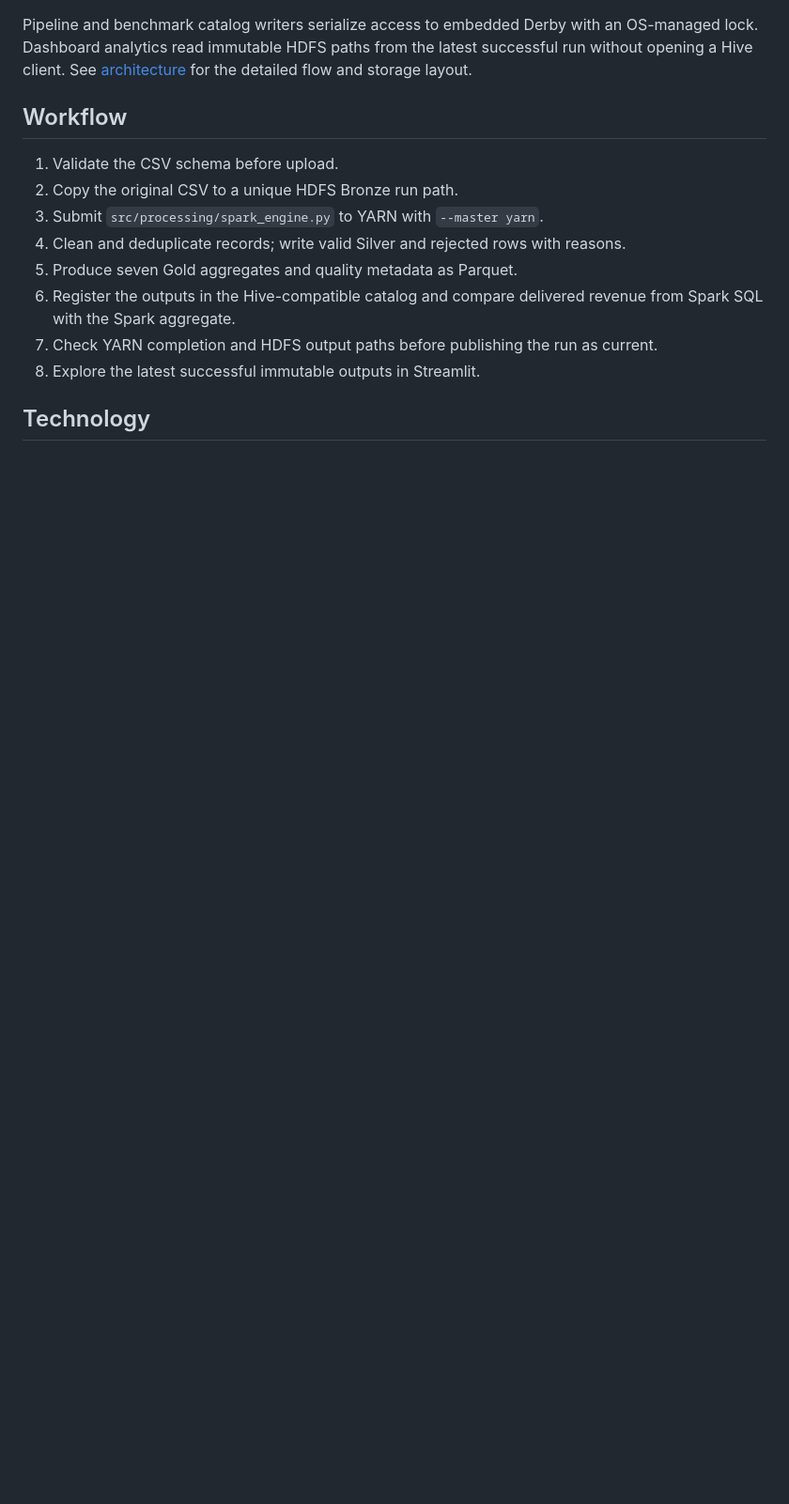
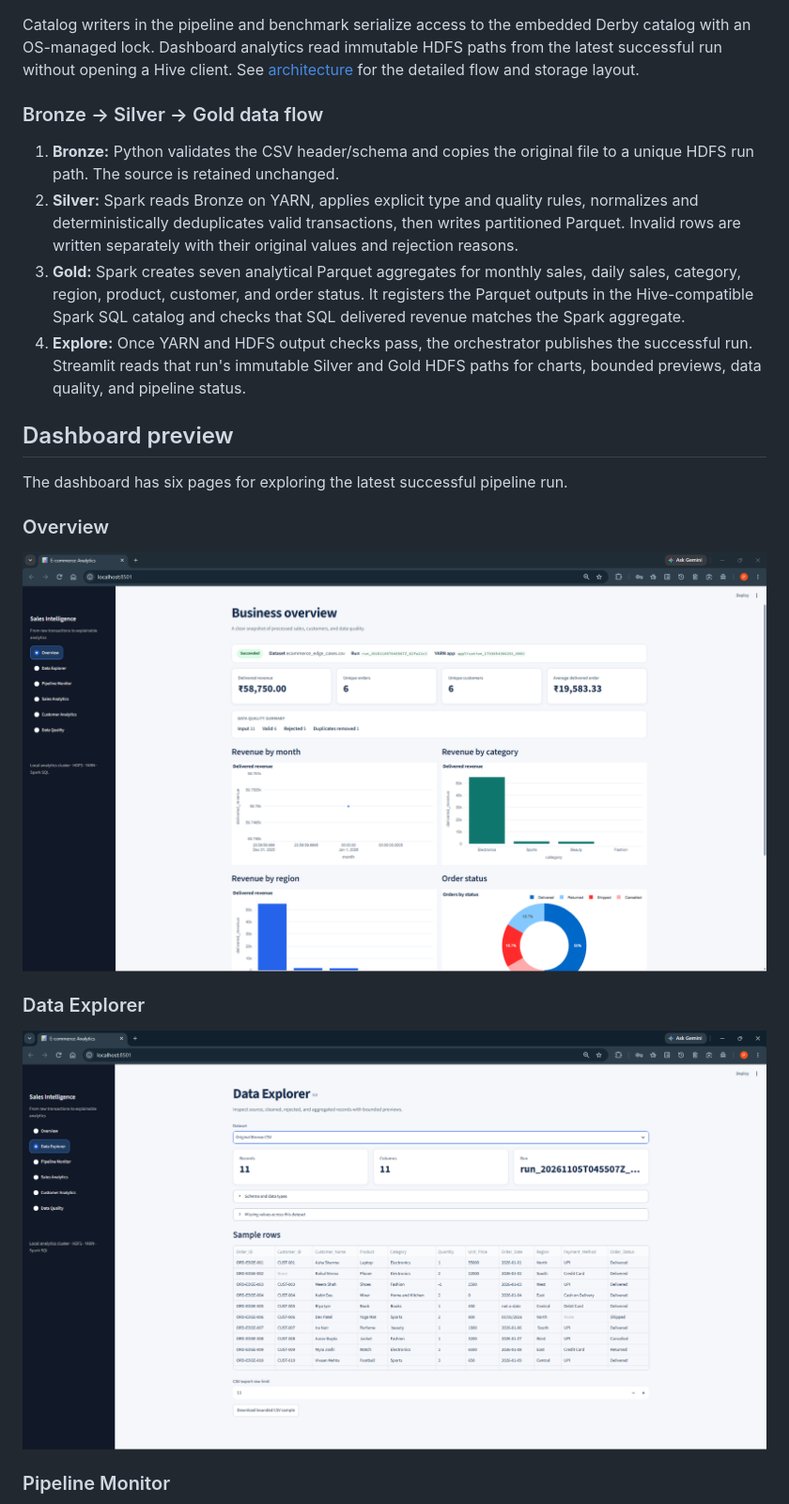
Before and after one commit to piyushsachdv/big-data-analytics-pipeline, a Markdown page: README.md, the part around one of its changes. Shown at 94% size. GitHub-like rendering; pictures changed too: docs/screenshots/data-explorer.png (added), docs/screenshots/overview.png (added); blank space fills up the shorter version.

Commit message:
docs: enhance README with dashboard screenshots

````diff
--- a/README.md
+++ b/README.md
@@ -41,17 +34,26 @@ flowchart LR
     DASHREAD --> UI[Streamlit and Plotly dashboard]
 ```
 
-Pipeline and benchmark catalog writers serialize access to embedded Derby with an OS-managed lock. Dashboard analytics read immutable HDFS paths from the latest successful run without opening a Hive client. See [architecture](docs/architecture.md) for the detailed flow and storage layout.
+Catalog writers in the pipeline and benchmark serialize access to the embedded Derby catalog with an OS-managed lock. Dashboard analytics read immutable HDFS paths from the latest successful run without opening a Hive client. See [architecture](docs/architecture.md) for the detailed flow and storage layout.
 
-## Workflow
+### Bronze → Silver → Gold data flow
 
-1. Validate the CSV schema before upload.
-2. Copy the original CSV to a unique HDFS Bronze run path.
-3. Submit `src/processing/spark_engine.py` to YARN with `--master yarn`.
-4. Clean and deduplicate records; write valid Silver and rejected rows with reasons.
-5. Produce seven Gold aggregates and quality metadata as Parquet.
-6. Register the outputs in the Hive-compatible catalog and compare delivered revenue from Spark SQL with the Spark aggregate.
-7. Check YARN completion and HDFS output paths before publishing the run as current.
-8. Explore the latest successful immutable outputs in Streamlit.
+1. **Bronze:** Python validates the CSV header/schema and copies the original file to a unique HDFS run path. The source is retained unchanged.
+2. **Silver:** Spark reads Bronze on YARN, applies explicit type and quality rules, normalizes and deterministically deduplicates valid transactions, then writes partitioned Parquet. Invalid rows are written separately with their original values and rejection reasons.
+3. **Gold:** Spark creates seven analytical Parquet aggregates for monthly sales, daily sales, category, region, product, customer, and order status. It registers the Parquet outputs in the Hive-compatible Spark SQL catalog and checks that SQL delivered revenue matches the Spark aggregate.
+4. **Explore:** Once YARN and HDFS output checks pass, the orchestrator publishes the successful run. Streamlit reads that run's immutable Silver and Gold HDFS paths for charts, bounded previews, data quality, and pipeline status.
 
-## Technology
+## Dashboard preview
+
+The dashboard has six pages for exploring the latest successful pipeline run.
+
+### Overview
+
+![Overview dashboard showing a high-level view of processed sales, customers, and data quality](docs/screenshots/overview.png)
+
+### Data Explorer
+
+![Data Explorer dashboard showing source, cleaned, rejected, and aggregate data previews](docs/screenshots/data-explorer.png)
+
+### Pipeline Monitor
+
````
Also changed, not shown: other parts of README.md (+83 -92 lines), docs/screenshots/customer-analytics.png (added), docs/screenshots/data-quality.png (added), docs/screenshots/pipeline-monitor.png (added), docs/screenshots/sales-analytics.png (added).
